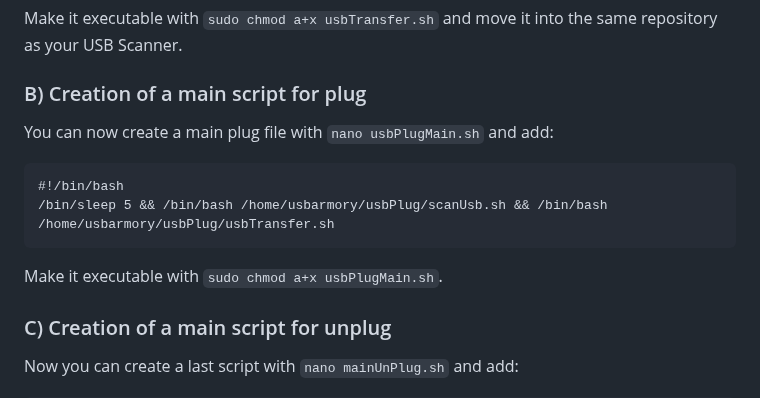
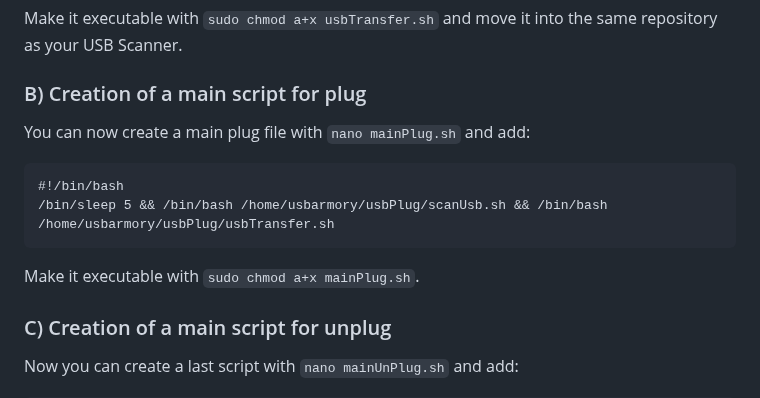
Before and after one commit to P4ti3nn3/USB-Armory-Setup, a Markdown page: Armory-Project/README.md, the part around the change. GitHub-like rendering.

```diff
--- a/Armory-Project/README.md
+++ b/Armory-Project/README.md
@@ -73,12 +73,12 @@ Create a new script with `nano usbTransfer.sh` and add this content into it:
 Make it executable with `sudo chmod a+x usbTransfer.sh` and move it into the same repository as your USB Scanner.
 
 ### B) Creation of a main script for plug
-You can now create a main plug file with `nano usbPlugMain.sh` and add:
+You can now create a main plug file with `nano mainPlug.sh` and add:
 
     #!/bin/bash
     /bin/sleep 5 && /bin/bash /home/usbarmory/usbPlug/scanUsb.sh && /bin/bash /home/usbarmory/usbPlug/usbTransfer.sh
 
-Make it executable with `sudo chmod a+x usbPlugMain.sh`.
+Make it executable with `sudo chmod a+x mainPlug.sh`.
 
 ### C) Creation of a main script for unplug
 Now you can create a last script with `nano mainUnPlug.sh` and add:
```
